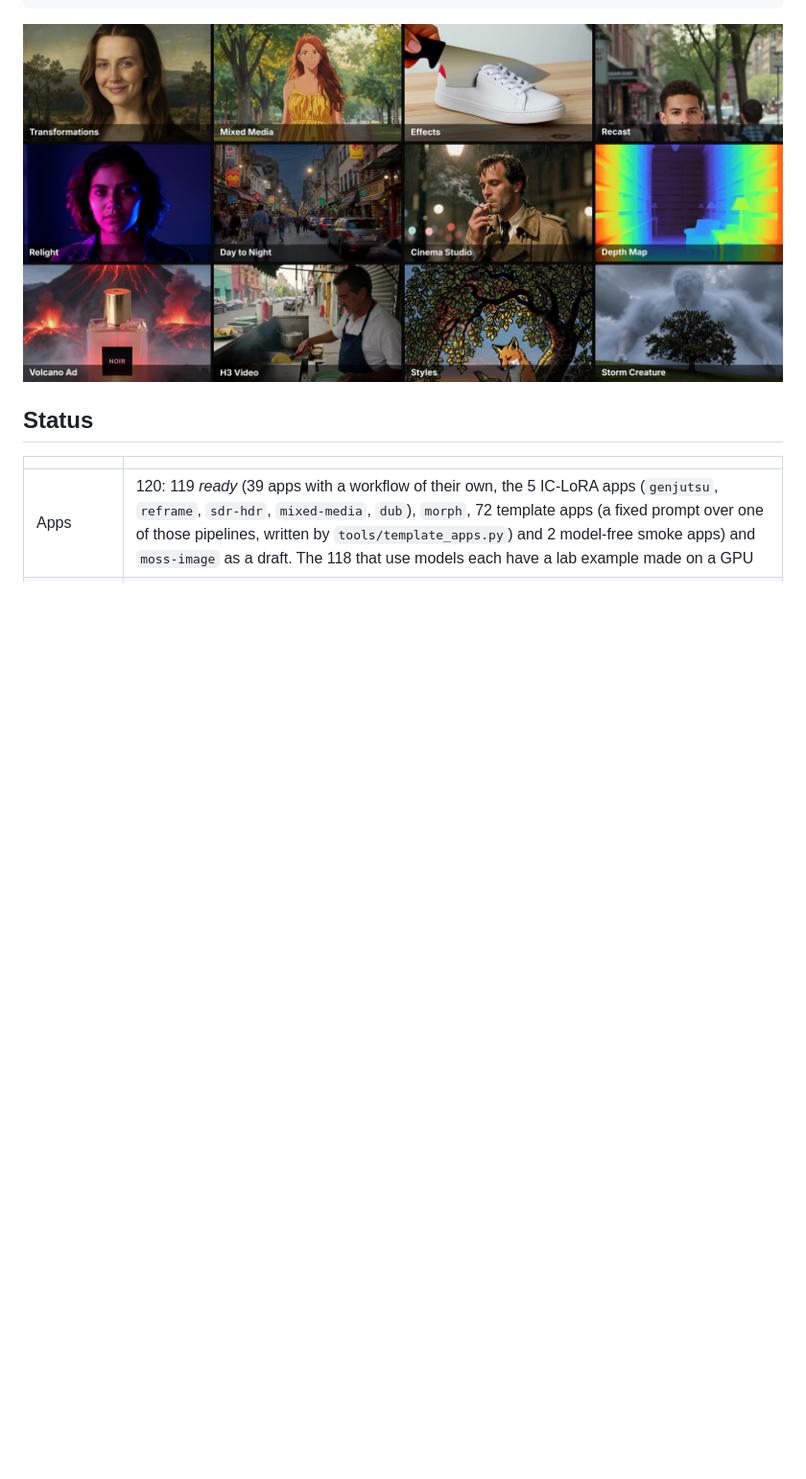
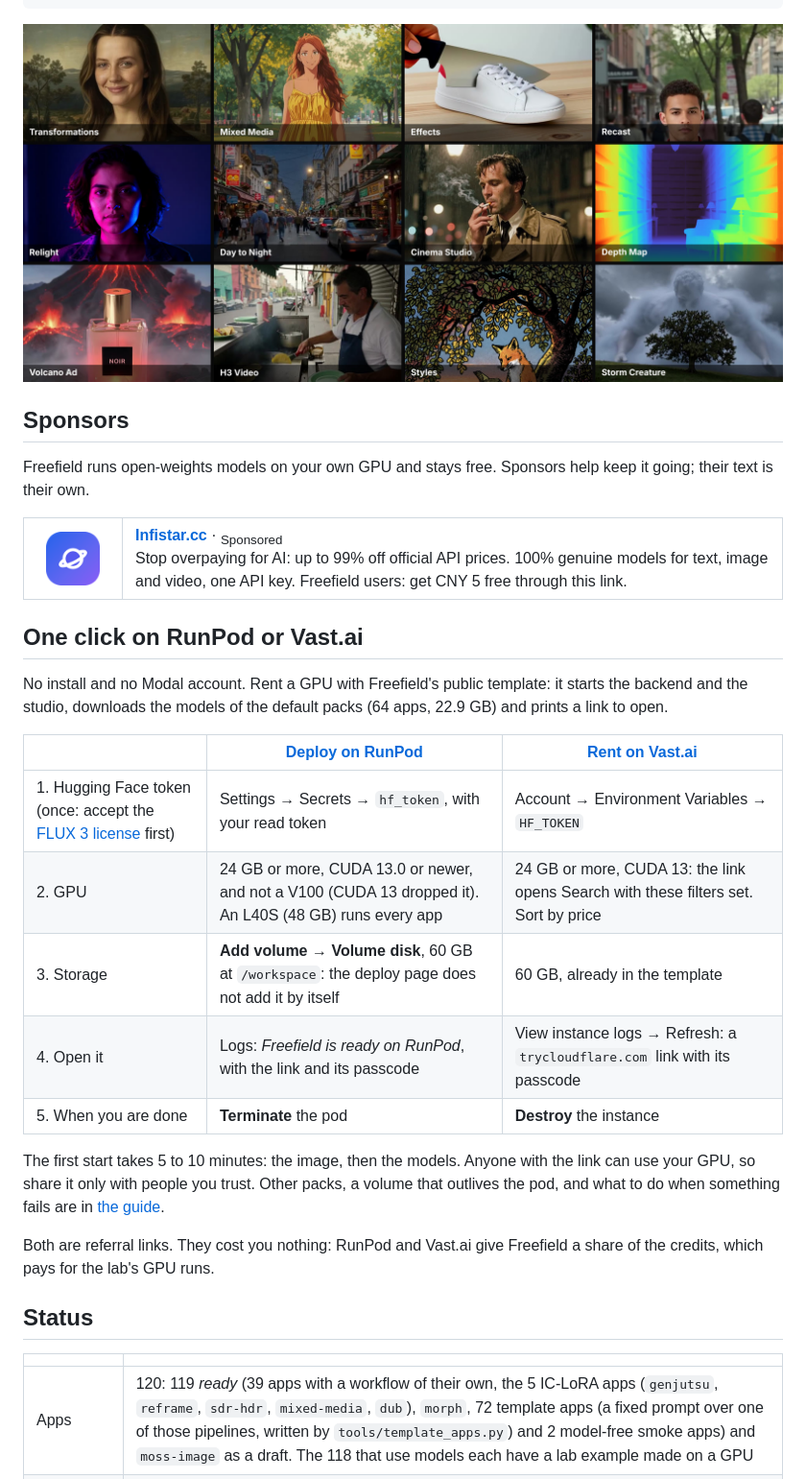
Before and after one commit to neuregex/freefield, a Markdown page: README.md, the part around the change. Shown at 96% size. Rendered like a GitHub page; pictures changed too: docs/media/sponsors/infistar.png (added); blank space fills up the shorter version.

Commit message:
README: Sponsors (Infistar) and one-click RunPod and Vast.ai templates (#13)
* README: Sponsors section, with Infistar as the first sponsor

A logo-and-description strip marked Sponsored, just before Run it, with their referral link and the text they
sent. A line above it says Freefield itself runs open weights on your own GPU and that sponsors' text is their own.

Co-Authored-By: Claude Opus 5.5 <noreply@anthropic.com>
Claude-Session: https://claude.ai/code/session_01PgVaGwFeiCrXjWTRomMwRX

* README: Sponsors just above Status, where it is seen after the examples

Co-Authored-By: Claude Opus 5.5 <noreply@anthropic.com>
Claude-Session: https://claude.ai/code/session_01PgVaGwFeiCrXjWTRomMwRX

* README: one-click RunPod and Vast.ai templates, just under Sponsors

The public Freefield templates on both providers, with the five steps that
differ between them and a link to docs/cloud-gpus.md for the rest. Both
links are referral links, said so under the table.

Co-Authored-By: Claude Opus 5.5 <noreply@anthropic.com>
Claude-Session: https://claude.ai/code/session_01PgVaGwFeiCrXjWTRomMwRX

* README: the Vast.ai link already sets the GPU filters

Co-Authored-By: Claude Opus 5.5 <noreply@anthropic.com>
Claude-Session: https://claude.ai/code/session_01PgVaGwFeiCrXjWTRomMwRX

* Vast.ai: the template link by name, so it follows the template's latest version

Co-Authored-By: Claude Opus 5.5 <noreply@anthropic.com>
Claude-Session: https://claude.ai/code/session_01PgVaGwFeiCrXjWTRomMwRX

* README: no V100 on RunPod, CUDA 13 dropped Volta

Co-Authored-By: Claude Opus 5.5 <noreply@anthropic.com>
Claude-Session: https://claude.ai/code/session_01PgVaGwFeiCrXjWTRomMwRX

---------

Co-authored-by: Claude Opus 5.5 <noreply@anthropic.com>

````diff
--- a/README.md
+++ b/README.md
@@ -35,6 +35,39 @@ browser ──▶ web/ + server/ (Node, Comfy SDK) ──▶ gateway :8000 ─
 ```
 
 ![Twelve of the apps' examples, each made on a GPU by the lab: Transformations, Mixed Media, Effects, Recast, Relight, Day to Night, Cinema Studio, Depth Map, Volcano Ad, H3 Video, Styles and Storm Creature](docs/media/examples.jpg)
+
+## Sponsors
+
+Freefield runs open-weights models on your own GPU and stays free. Sponsors help keep it going; their text is their own.
+
+<table>
+<tr>
+<td width="76" align="center"><a href="https://www.infistar.cc/register?aff=VG7JCDCN&amp;ref_source=link"><img src="docs/media/sponsors/infistar.png" width="56" height="56" alt="Infistar"></a></td>
+<td><b><a href="https://www.infistar.cc/register?aff=VG7JCDCN&amp;ref_source=link">Infistar.cc</a></b> · <sub>Sponsored</sub><br>
+Stop overpaying for AI: up to 99% off official API prices. 100% genuine models for text, image and video, one API key.
+Freefield users: get CNY 5 free through this link.</td>
+</tr>
+</table>
+
+## One click on RunPod or Vast.ai
+
+No install and no Modal account. Rent a GPU with Freefield's public template: it starts the backend and the studio,
+downloads the models of the default packs (64 apps, 22.9 GB) and prints a link to open.
+
+| | **[Deploy on RunPod](https://console.runpod.io/deploy?template=p7g587ry3j&ref=4nye3bcy)** | **[Rent on Vast.ai](https://cloud.vast.ai/?ref_id=865481&creator_id=865481&name=Freefield)** |
+|---|---|---|
+| 1. Hugging Face token (once: accept the [FLUX 3 license](https://huggingface.co/black-forest-labs/flux-3-image-klein-comfy) first) | Settings → Secrets → `hf_token`, with your read token | Account → Environment Variables → `HF_TOKEN` |
+| 2. GPU | 24 GB or more, CUDA 13.0 or newer, and not a V100 (CUDA 13 dropped it). An L40S (48 GB) runs every app | 24 GB or more, CUDA 13: the link opens Search with these filters set. Sort by price |
+| 3. Storage | **Add volume → Volume disk**, 60 GB at `/workspace`: the deploy page does not add it by itself | 60 GB, already in the template |
+| 4. Open it | Logs: *Freefield is ready on RunPod*, with the link and its passcode | View instance logs → Refresh: a `trycloudflare.com` link with its passcode |
+| 5. When you are done | **Terminate** the pod | **Destroy** the instance |
+
+The first start takes 5 to 10 minutes: the image, then the models. Anyone with the link can use your GPU, so share it
+only with people you trust. Other packs, a volume that outlives the pod, and what to do when something fails are in
+[the guide](docs/cloud-gpus.md).
+
+Both are referral links. They cost you nothing: RunPod and Vast.ai give Freefield a share of the credits, which pays for
+the lab's GPU runs.
 
 ## Status
 
````
